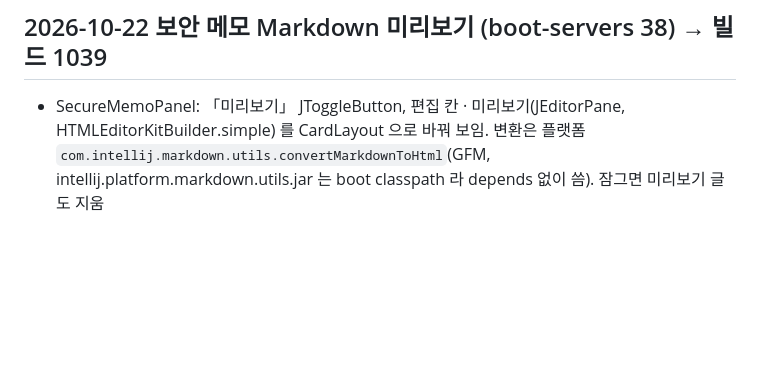
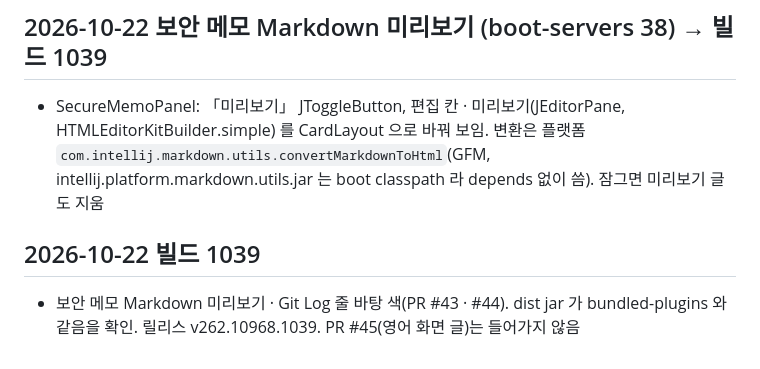
Before and after one commit to guraking/ei-ide, a Markdown page: 진행상황.md, the part around the change. Rendered like a GitHub page; blank space fills up the shorter version.

Commit message:
진행상황: 빌드 1039
Co-Authored-By: Claude Opus 5.5 (1M context) <noreply@anthropic.com>

```diff
--- a/진행상황.md
+++ b/진행상황.md
@@ -275,3 +275,6 @@
 
 ## 2026-10-22 보안 메모 Markdown 미리보기 (boot-servers 38) → 빌드 1039
 - SecureMemoPanel: 「미리보기」 JToggleButton, 편집 칸 · 미리보기(JEditorPane, HTMLEditorKitBuilder.simple) 를 CardLayout 으로 바꿔 보임. 변환은 플랫폼 `com.intellij.markdown.utils.convertMarkdownToHtml`(GFM, intellij.platform.markdown.utils.jar 는 boot classpath 라 depends 없이 씀). 잠그면 미리보기 글도 지움
+
+## 2026-10-22 빌드 1039
+- 보안 메모 Markdown 미리보기 · Git Log 줄 바탕 색(PR #43 · #44). dist jar 가 bundled-plugins 와 같음을 확인. 릴리스 v262.10968.1039. PR #45(영어 화면 글)는 들어가지 않음
```
